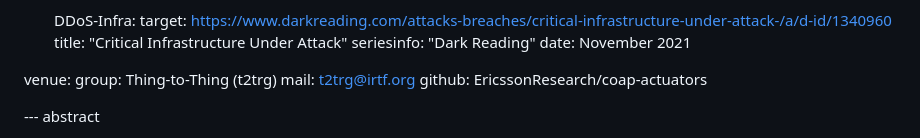
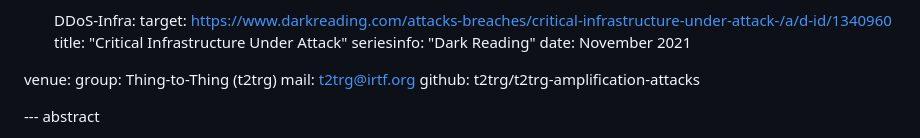
Before and after one commit to EricssonResearch/coap-actuators, a Markdown page: draft-irtf-t2trg-amplification-attacks-latest.md, the part around the change. Drawn GitHub-style.

Commit message:
t2trg/t2trg-amplification-attacks

```diff
--- a/draft-irtf-t2trg-amplification-attacks-latest.md
+++ b/draft-irtf-t2trg-amplification-attacks-latest.md
@@ -63,8 +63,7 @@ informative:
 venue:
   group: Thing-to-Thing (t2trg)
   mail: t2trg@irtf.org
-  github: EricssonResearch/coap-actuators
-
+  github: t2trg/t2trg-amplification-attacks
 
 --- abstract
 
```
